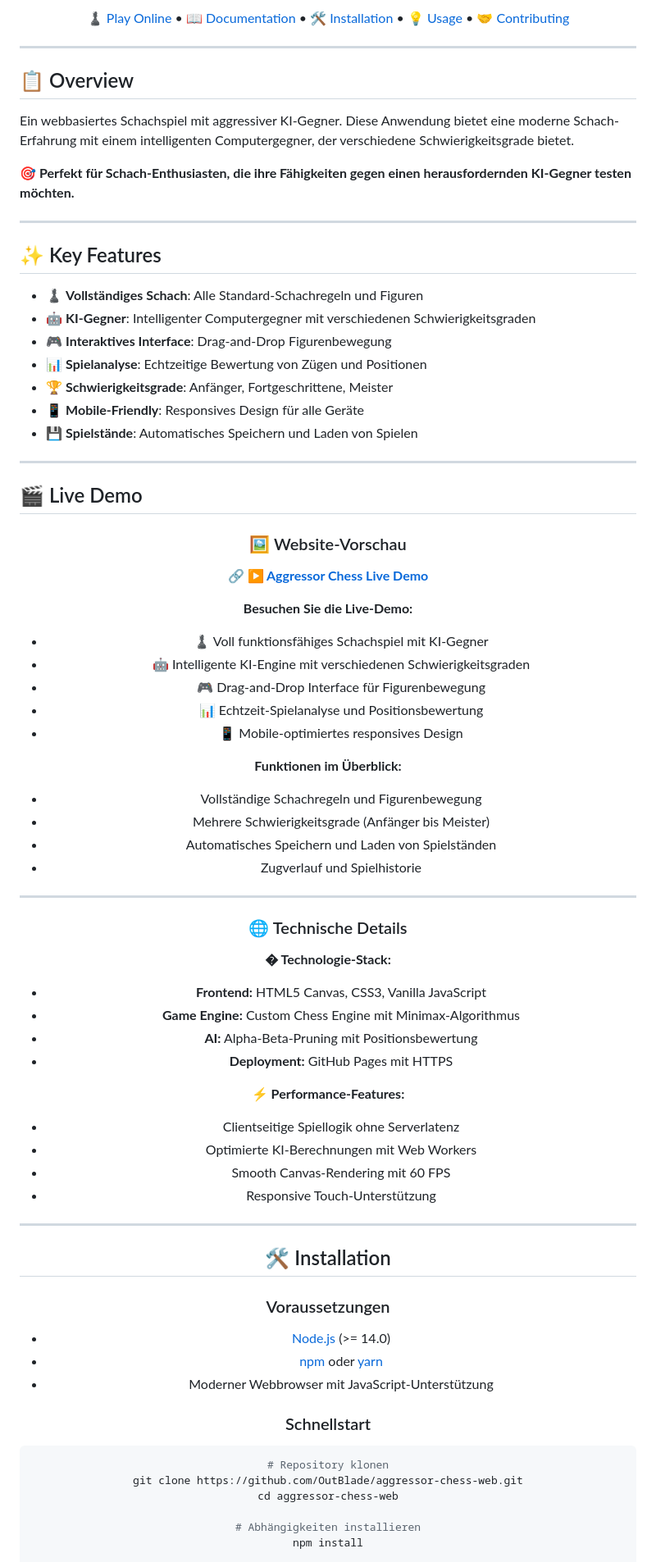
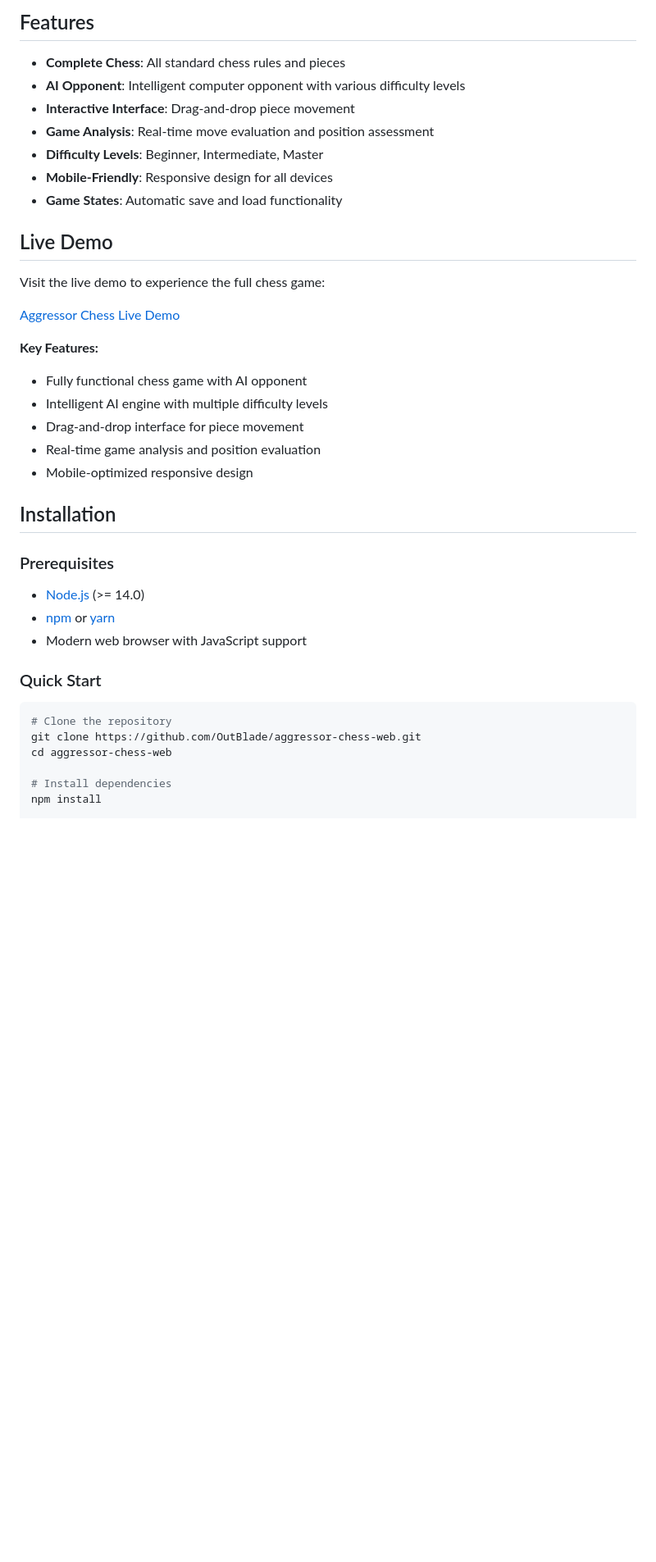
Before and after one commit to OutBlade/aggressor-chess-web, a Markdown page: README.md, the part around one of its changes. Shown at 82% size. GitHub-like rendering; blank space fills up the shorter version.

````diff
--- a/README.md
+++ b/README.md
@@ -11,81 +6,40 @@
 
-[♟️ Play Online](#live-demo) • [📖 Documentation](#documentation) • [🛠️ Installation](#installation) • [💡 Usage](#usage) • [🤝 Contributing](#contributing)
+## Features
 
-</div>
+- **Complete Chess**: All standard chess rules and pieces
+- **AI Opponent**: Intelligent computer opponent with various difficulty levels
+- **Interactive Interface**: Drag-and-drop piece movement
+- **Game Analysis**: Real-time move evaluation and position assessment
+- **Difficulty Levels**: Beginner, Intermediate, Master
+- **Mobile-Friendly**: Responsive design for all devices
+- **Game States**: Automatic save and load functionality
 
----
+## Live Demo
 
-## 📋 Overview
+Visit the live demo to experience the full chess game:
 
-Ein webbasiertes Schachspiel mit aggressiver KI-Gegner. Diese Anwendung bietet eine moderne Schach-Erfahrung mit einem intelligenten Computergegner, der verschiedene Schwierigkeitsgrade bietet.
+[Aggressor Chess Live Demo](https://outblade.github.io/aggressor-chess-web/)
 
-**🎯 Perfekt für Schach-Enthusiasten, die ihre Fähigkeiten gegen einen herausfordernden KI-Gegner testen möchten.**
+**Key Features:**
+- Fully functional chess game with AI opponent
+- Intelligent AI engine with multiple difficulty levels
+- Drag-and-drop interface for piece movement
+- Real-time game analysis and position evaluation
+- Mobile-optimized responsive design
 
----
+## Installation
 
-## ✨ Key Features
+### Prerequisites
+- [Node.js](https://nodejs.org/en/) (>= 14.0)
+- [npm](https://www.npmjs.com/) or [yarn](https://yarnpkg.com/)
+- Modern web browser with JavaScript support
 
-- ♟️ **Vollständiges Schach**: Alle Standard-Schachregeln und Figuren
-- 🤖 **KI-Gegner**: Intelligenter Computergegner mit verschiedenen Schwierigkeitsgraden
-- 🎮 **Interaktives Interface**: Drag-and-Drop Figurenbewegung
-- 📊 **Spielanalyse**: Echtzeitige Bewertung von Zügen und Positionen
-- 🏆 **Schwierigkeitsgrade**: Anfänger, Fortgeschrittene, Meister
-- 📱 **Mobile-Friendly**: Responsives Design für alle Geräte
-- 💾 **Spielstände**: Automatisches Speichern und Laden von Spielen
-
----
-
-## 🎬 Live Demo
-
-<div align="center">
-
-### 🖼️ Website-Vorschau
-**🔗 [▶️ Aggressor Chess Live Demo](https://outblade.github.io/aggressor-chess-web/)**
-
-**Besuchen Sie die Live-Demo:**
-- ♟️ Voll funktionsfähiges Schachspiel mit KI-Gegner
-- 🤖 Intelligente KI-Engine mit verschiedenen Schwierigkeitsgraden
-- 🎮 Drag-and-Drop Interface für Figurenbewegung
-- 📊 Echtzeit-Spielanalyse und Positionsbewertung
-- 📱 Mobile-optimiertes responsives Design
-
-**Funktionen im Überblick:**
-- Vollständige Schachregeln und Figurenbewegung
-- Mehrere Schwierigkeitsgrade (Anfänger bis Meister)
-- Automatisches Speichern und Laden von Spielständen
-- Zugverlauf und Spielhistorie
-
----
-
-### 🌐 Technische Details
-
-**�️ Technologie-Stack:**
-- **Frontend:** HTML5 Canvas, CSS3, Vanilla JavaScript
-- **Game Engine:** Custom Chess Engine mit Minimax-Algorithmus
-- **AI:** Alpha-Beta-Pruning mit Positionsbewertung
-- **Deployment:** GitHub Pages mit HTTPS
-
-**⚡ Performance-Features:**
-- Clientseitige Spiellogik ohne Serverlatenz
-- Optimierte KI-Berechnungen mit Web Workers
-- Smooth Canvas-Rendering mit 60 FPS
-- Responsive Touch-Unterstützung
-
----
-
-## 🛠️ Installation
-
-### Voraussetzungen
-- [Node.js](https://nodejs.org/en/) (>= 14.0)
-- [npm](https://www.npmjs.com/) oder [yarn](https://yarnpkg.com/)
-- Moderner Webbrowser mit JavaScript-Unterstützung
-
-### Schnellstart
+### Quick Start
 ```bash
-# Repository klonen
+# Clone the repository
 git clone https://github.com/OutBlade/aggressor-chess-web.git
 cd aggressor-chess-web
 
-# Abhängigkeiten installieren
+# Install dependencies
 npm install
 
````
Also changed, not shown: other parts of README.md (+103 -142 lines).
